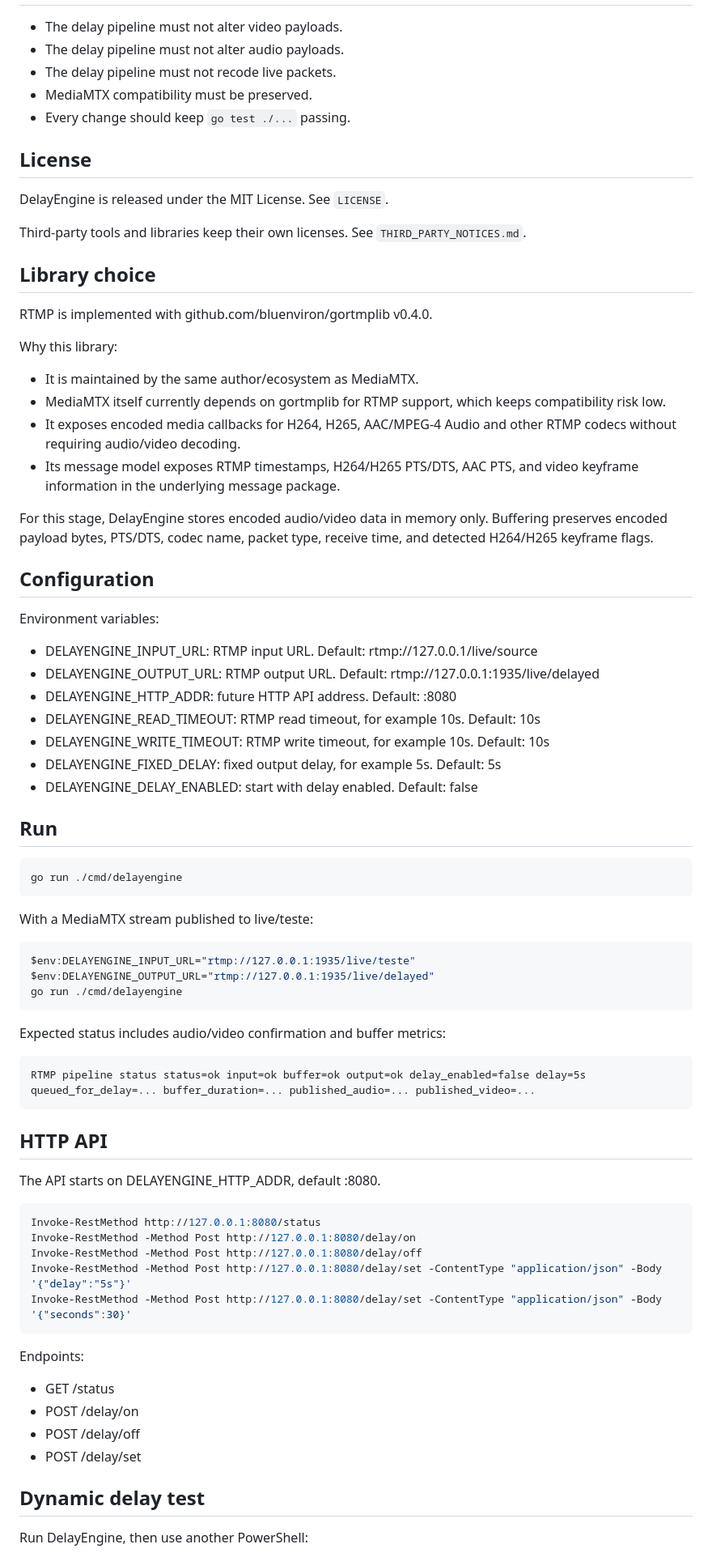
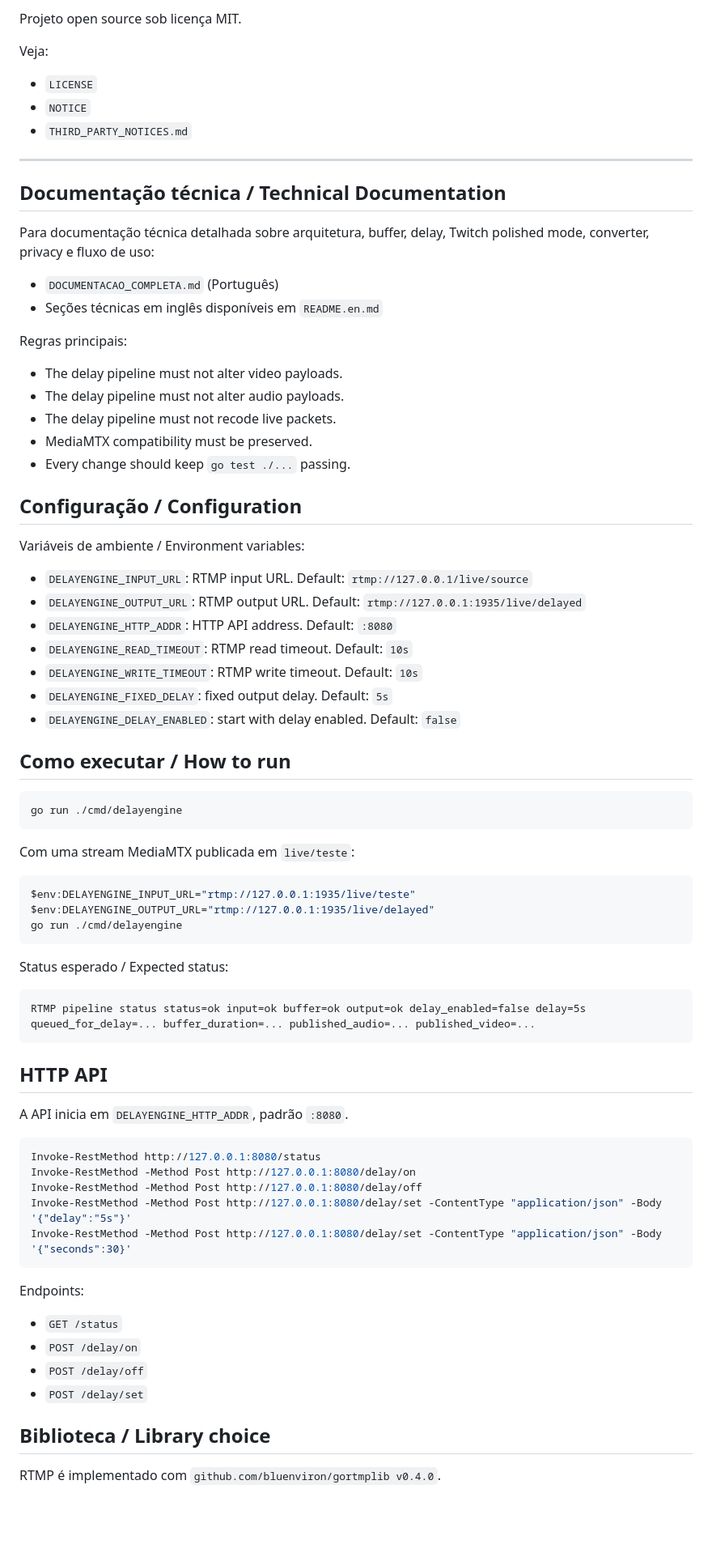
Before and after one commit to nonuser35/DelayEngineProject, a Markdown page: README.md, the part around one of its changes. Shown at 81% size. Drawn GitHub-style; blank space fills up the shorter version.

````diff
--- a/README.md
+++ b/README.md
@@ -28,3 +155,21 @@ Bilingual documentation, Portuguese and English:
+Projeto open source sob licença MIT.
+
+Veja:
+
+- `LICENSE`
+- `NOTICE`
+- `THIRD_PARTY_NOTICES.md`
+
+---
+
+## Documentação técnica / Technical Documentation
+
+Para documentação técnica detalhada sobre arquitetura, buffer, delay, Twitch polished mode, converter, privacy e fluxo de uso:
+
+- `DOCUMENTACAO_COMPLETA.md` (Português)
+- Seções técnicas em inglês disponíveis em `README.en.md`
+
+Regras principais:
 
 - The delay pipeline must not alter video payloads.
 - The delay pipeline must not alter audio payloads.
@@ -32,44 +177,25 @@ Bilingual documentation, Portuguese and English:
 - MediaMTX compatibility must be preserved.
 - Every change should keep `go test ./...` passing.
 
-## License
+## Configuração / Configuration
 
-DelayEngine is released under the MIT License. See `LICENSE`.
+Variáveis de ambiente / Environment variables:
 
-Third-party tools and libraries keep their own licenses. See `THIRD_PARTY_NOTICES.md`.
+- `DELAYENGINE_INPUT_URL`: RTMP input URL. Default: `rtmp://127.0.0.1/live/source`
+- `DELAYENGINE_OUTPUT_URL`: RTMP output URL. Default: `rtmp://127.0.0.1:1935/live/delayed`
+- `DELAYENGINE_HTTP_ADDR`: HTTP API address. Default: `:8080`
+- `DELAYENGINE_READ_TIMEOUT`: RTMP read timeout. Default: `10s`
+- `DELAYENGINE_WRITE_TIMEOUT`: RTMP write timeout. Default: `10s`
+- `DELAYENGINE_FIXED_DELAY`: fixed output delay. Default: `5s`
+- `DELAYENGINE_DELAY_ENABLED`: start with delay enabled. Default: `false`
 
-## Library choice
-
-RTMP is implemented with github.com/bluenviron/gortmplib v0.4.0.
-
-Why this library:
-
-- It is maintained by the same author/ecosystem as MediaMTX.
-- MediaMTX itself currently depends on gortmplib for RTMP support, which keeps compatibility risk low.
-- It exposes encoded media callbacks for H264, H265, AAC/MPEG-4 Audio and other RTMP codecs without requiring audio/video decoding.
-- Its message model exposes RTMP timestamps, H264/H265 PTS/DTS, AAC PTS, and video keyframe information in the underlying message package.
-
-For this stage, DelayEngine stores encoded audio/video data in memory only. Buffering preserves encoded payload bytes, PTS/DTS, codec name, packet type, receive time, and detected H264/H265 keyframe flags.
-
-## Configuration
-
-Environment variables:
-
-- DELAYENGINE_INPUT_URL: RTMP input URL. Default: rtmp://127.0.0.1/live/source
-- DELAYENGINE_OUTPUT_URL: RTMP output URL. Default: rtmp://127.0.0.1:1935/live/delayed
-- DELAYENGINE_HTTP_ADDR: future HTTP API address. Default: :8080
-- DELAYENGINE_READ_TIMEOUT: RTMP read timeout, for example 10s. Default: 10s
-- DELAYENGINE_WRITE_TIMEOUT: RTMP write timeout, for example 10s. Default: 10s
-- DELAYENGINE_FIXED_DELAY: fixed output delay, for example 5s. Default: 5s
-- DELAYENGINE_DELAY_ENABLED: start with delay enabled. Default: false
-
-## Run
+## Como executar / How to run
 
 ```sh
 go run ./cmd/delayengine
 ```
 
-With a MediaMTX stream published to live/teste:
+Com uma stream MediaMTX publicada em `live/teste`:
 
 ```powershell
 $env:DELAYENGINE_INPUT_URL="rtmp://127.0.0.1:1935/live/teste"
@@ -77,7 +203,7 @@ $env:DELAYENGINE_OUTPUT_URL="rtmp://127.0.0.1:1935/live/delayed"
 go run ./cmd/delayengine
 ```
 
-Expected status includes audio/video confirmation and buffer metrics:
+Status esperado / Expected status:
 
 ```text
 RTMP pipeline status status=ok input=ok buffer=ok output=ok delay_enabled=false delay=5s queued_for_delay=... buffer_duration=... published_audio=... published_video=...
@@ -85,7 +211,7 @@ RTMP pipeline status status=ok input=ok buffer=ok output=ok delay_enabled=false
 
 ## HTTP API
 
-The API starts on DELAYENGINE_HTTP_ADDR, default :8080.
+A API inicia em `DELAYENGINE_HTTP_ADDR`, padrão `:8080`.
 
 ```powershell
 Invoke-RestMethod http://127.0.0.1:8080/status
@@ -97,12 +223,12 @@ Invoke-RestMethod -Method Post http://127.0.0.1:8080/delay/set -ContentType "app
 
 Endpoints:
 
-- GET /status
-- POST /delay/on
-- POST /delay/off
-- POST /delay/set
+- `GET /status`
+- `POST /delay/on`
+- `POST /delay/off`
+- `POST /delay/set`
 
-## Dynamic delay test
+## Biblioteca / Library choice
 
-Run DelayEngine, then use another PowerShell:
+RTMP é implementado com `github.com/bluenviron/gortmplib v0.4.0`.
 
````
Also changed, not shown: other parts of README.md (+149 -47 lines).
